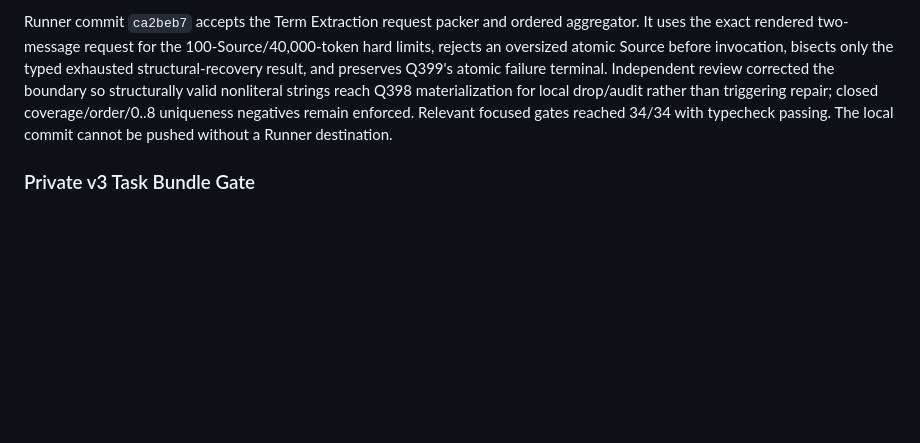
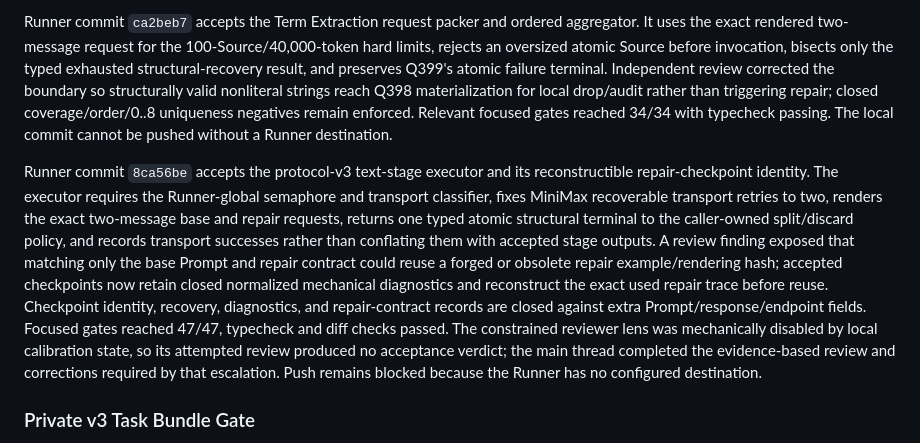
Before and after one commit to Amazinnn/ReadMark, a Markdown page: docs/DEVELOPMENT.md, the part around the change. GitHub-like rendering; blank space fills up the shorter version.

Commit message:
docs: accept v3 text executor gate

```diff
--- a/docs/DEVELOPMENT.md
+++ b/docs/DEVELOPMENT.md
@@ -310,6 +310,8 @@ Runner commit `ea86121` accepts the sanitized provider-ledger accumulator. Revie
 
 Runner commit `ca2beb7` accepts the Term Extraction request packer and ordered aggregator. It uses the exact rendered two-message request for the 100-Source/40,000-token hard limits, rejects an oversized atomic Source before invocation, bisects only the typed exhausted structural-recovery result, and preserves Q399's atomic failure terminal. Independent review corrected the boundary so structurally valid nonliteral strings reach Q398 materialization for local drop/audit rather than triggering repair; closed coverage/order/0..8 uniqueness negatives remain enforced. Relevant focused gates reached 34/34 with typecheck passing. The local commit cannot be pushed without a Runner destination.
 
+Runner commit `8ca56be` accepts the protocol-v3 text-stage executor and its reconstructible repair-checkpoint identity. The executor requires the Runner-global semaphore and transport classifier, fixes MiniMax recoverable transport retries to two, renders the exact two-message base and repair requests, returns one typed atomic structural terminal to the caller-owned split/discard policy, and records transport successes rather than conflating them with accepted stage outputs. A review finding exposed that matching only the base Prompt and repair contract could reuse a forged or obsolete repair example/rendering hash; accepted checkpoints now retain closed normalized mechanical diagnostics and reconstruct the exact used repair trace before reuse. Checkpoint identity, recovery, diagnostics, and repair-contract records are closed against extra Prompt/response/endpoint fields. Focused gates reached 47/47, typecheck and diff checks passed. The constrained reviewer lens was mechanically disabled by local calibration state, so its attempted review produced no acceptance verdict; the main thread completed the evidence-based review and corrections required by that escalation. Push remains blocked because the Runner has no configured destination.
+
 ### Private v3 Task Bundle Gate
 
 Fresh v3 work uses an independent closed private task bundle and never extends the protocol-v2 loader. The task directory contains exactly the authoritative fixed inputs `task.json`, `source-snapshot.json`, and `checksums.json`; later checkpoints and publication artifacts are outputs, not task-manifest inputs. `task.json` is closed to `protocolVersion:3`, `taskId`, `bookId`, `sourceFingerprint`, `snapshotHash`, fixed `sourceSnapshotFile:'source-snapshot.json'`, and the current `schemaManifestHash`. `checksums.json` is closed to `protocolVersion:3`, `taskId`, `taskSha256`, `sourceSnapshotSha256`, and `schemaManifestHash`.
```
Also changed, not shown: docs/EVALS.md (+1 -0 lines).
